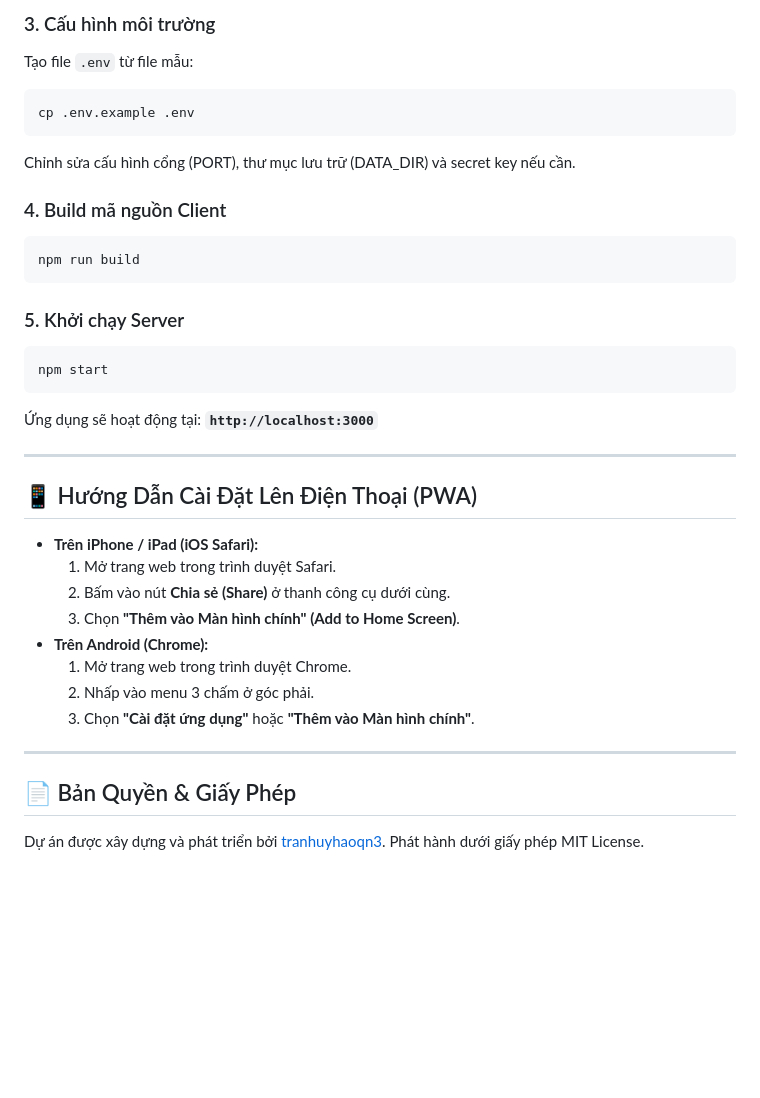
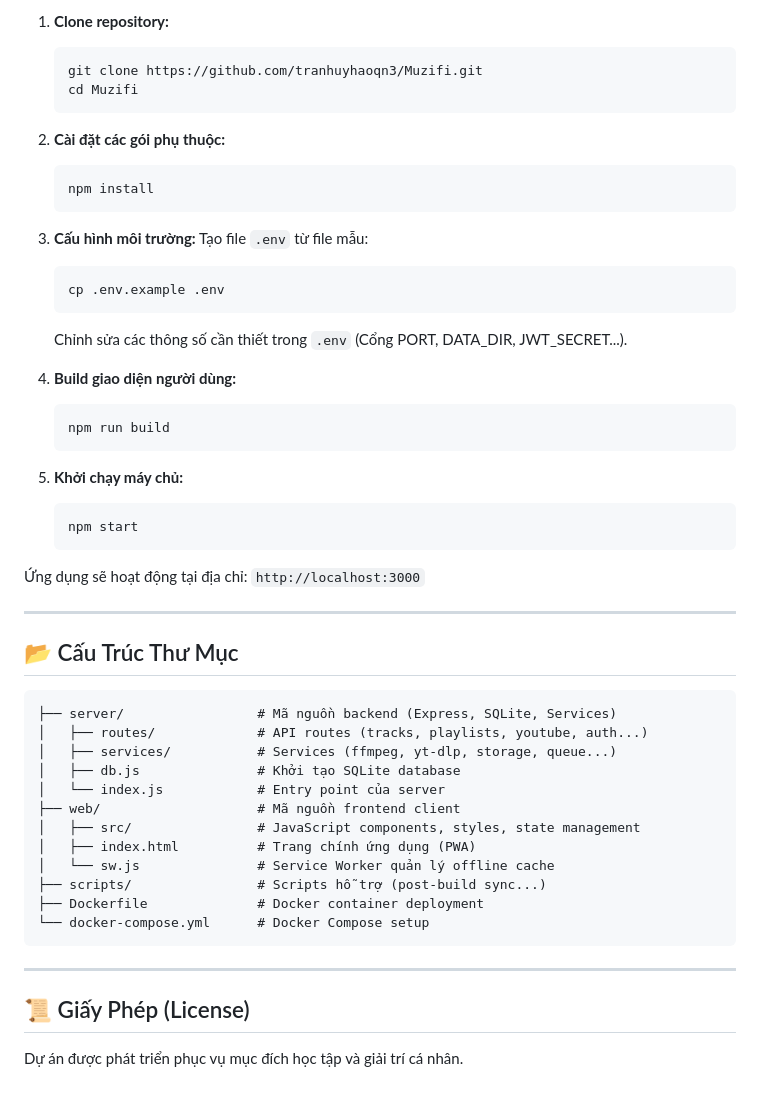
Before and after one commit to tranhuyhaoqn3/Muzifi, a Markdown page: README.md, the part around one of its changes. Drawn GitHub-style; blank space fills up the shorter version.

````diff
--- a/README.md
+++ b/README.md
@@ -62,37 +53,55 @@ npm install
 
-### 3. Cấu hình môi trường
-Tạo file `.env` từ file mẫu:
-```bash
-cp .env.example .env
-```
-Chỉnh sửa cấu hình cổng (PORT), thư mục lưu trữ (DATA_DIR) và secret key nếu cần.
+1. **Clone repository:**
+   ```bash
+   git clone https://github.com/tranhuyhaoqn3/Muzifi.git
+   cd Muzifi
+   ```
 
-### 4. Build mã nguồn Client
-```bash
-npm run build
-```
+2. **Cài đặt các gói phụ thuộc:**
+   ```bash
+   npm install
+   ```
 
-### 5. Khởi chạy Server
-```bash
-npm start
-```
-Ứng dụng sẽ hoạt động tại: **`http://localhost:3000`**
+3. **Cấu hình môi trường:**
+   Tạo file `.env` từ file mẫu:
+   ```bash
+   cp .env.example .env
+   ```
+   Chỉnh sửa các thông số cần thiết trong `.env` (Cổng PORT, DATA_DIR, JWT_SECRET...).
+
+4. **Build giao diện người dùng:**
+   ```bash
+   npm run build
+   ```
+
+5. **Khởi chạy máy chủ:**
+   ```bash
+   npm start
+   ```
+
+Ứng dụng sẽ hoạt động tại địa chỉ: `http://localhost:3000`
 
 ---
 
-## 📱 Hướng Dẫn Cài Đặt Lên Điện Thoại (PWA)
+## 📂 Cấu Trúc Thư Mục
 
-* **Trên iPhone / iPad (iOS Safari):**
-  1. Mở trang web trong trình duyệt Safari.
-  2. Bấm vào nút **Chia sẻ (Share)** ở thanh công cụ dưới cùng.
-  3. Chọn **"Thêm vào Màn hình chính" (Add to Home Screen)**.
-* **Trên Android (Chrome):**
-  1. Mở trang web trong trình duyệt Chrome.
-  2. Nhấp vào menu 3 chấm ở góc phải.
-  3. Chọn **"Cài đặt ứng dụng"** hoặc **"Thêm vào Màn hình chính"**.
+```text
+├── server/                 # Mã nguồn backend (Express, SQLite, Services)
+│   ├── routes/             # API routes (tracks, playlists, youtube, auth...)
+│   ├── services/           # Services (ffmpeg, yt-dlp, storage, queue...)
+│   ├── db.js               # Khởi tạo SQLite database
+│   └── index.js            # Entry point của server
+├── web/                    # Mã nguồn frontend client
+│   ├── src/                # JavaScript components, styles, state management
+│   ├── index.html          # Trang chính ứng dụng (PWA)
+│   └── sw.js               # Service Worker quản lý offline cache
+├── scripts/                # Scripts hỗ trợ (post-build sync...)
+├── Dockerfile              # Docker container deployment
+└── docker-compose.yml      # Docker Compose setup
+```
 
 ---
 
-## 📄 Bản Quyền & Giấy Phép
-Dự án được xây dựng và phát triển bởi [tranhuyhaoqn3](https://github.com/tranhuyhaoqn3).
-Phát hành dưới giấy phép MIT License.
+## 📜 Giấy Phép (License)
+
+Dự án được phát triển phục vụ mục đích học tập và giải trí cá nhân.
````
Also changed, not shown: other parts of README.md (+33 -42 lines).
